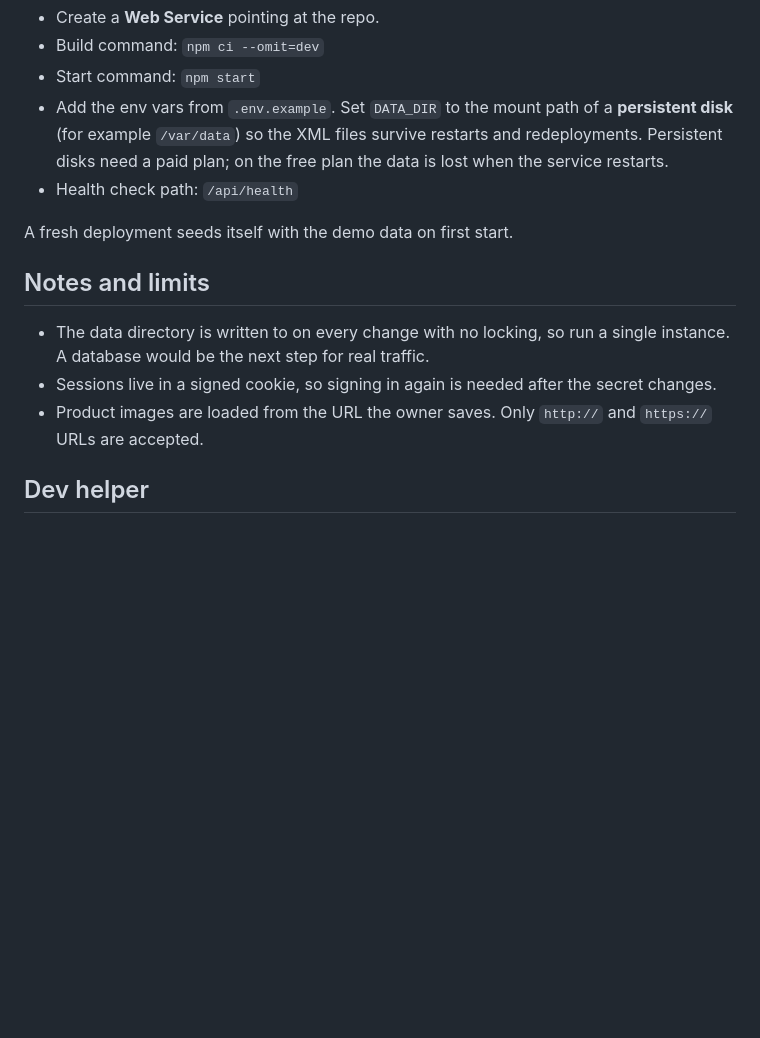
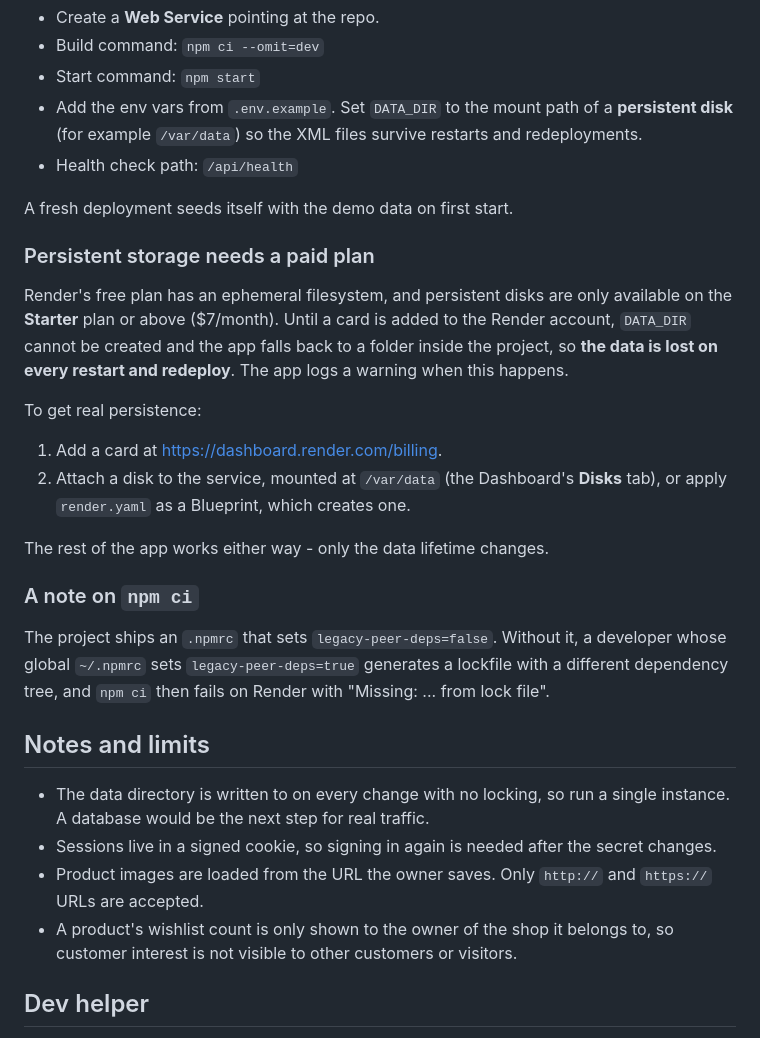
Before and after one commit to xorinf/gaa-ewp, a Markdown page: README.md, the part around the change. GitHub-like rendering; blank space fills up the shorter version.

Commit message:
Document the verified Render deployment and the persistent disk requirement
Co-Authored-By: Claude Opus 4.8 (1M context) <noreply@anthropic.com>

```diff
--- a/README.md
+++ b/README.md
@@ -142,11 +142,33 @@ To set it up by hand instead:
 - Start command: `npm start`
 - Add the env vars from `.env.example`. Set `DATA_DIR` to the mount path of a
   **persistent disk** (for example `/var/data`) so the XML files survive
-  restarts and redeployments. Persistent disks need a paid plan; on the free
-  plan the data is lost when the service restarts.
+  restarts and redeployments.
 - Health check path: `/api/health`
 
 A fresh deployment seeds itself with the demo data on first start.
+
+### Persistent storage needs a paid plan
+
+Render's free plan has an ephemeral filesystem, and persistent disks are only
+available on the **Starter** plan or above ($7/month). Until a card is added to
+the Render account, `DATA_DIR` cannot be created and the app falls back to a
+folder inside the project, so **the data is lost on every restart and
+redeploy**. The app logs a warning when this happens.
+
+To get real persistence:
+
+1. Add a card at <https://dashboard.render.com/billing>.
+2. Attach a disk to the service, mounted at `/var/data` (the Dashboard's
+   **Disks** tab), or apply `render.yaml` as a Blueprint, which creates one.
+
+The rest of the app works either way - only the data lifetime changes.
+
+### A note on `npm ci`
+
+The project ships an `.npmrc` that sets `legacy-peer-deps=false`. Without it,
+a developer whose global `~/.npmrc` sets `legacy-peer-deps=true` generates a
+lockfile with a different dependency tree, and `npm ci` then fails on Render
+with "Missing: ... from lock file".
 
 ## Notes and limits
 
@@ -156,6 +178,8 @@ A fresh deployment seeds itself with the demo data on first start.
   secret changes.
 - Product images are loaded from the URL the owner saves. Only `http://` and
   `https://` URLs are accepted.
+- A product's wishlist count is only shown to the owner of the shop it belongs
+  to, so customer interest is not visible to other customers or visitors.
 
 ## Dev helper
 
```
